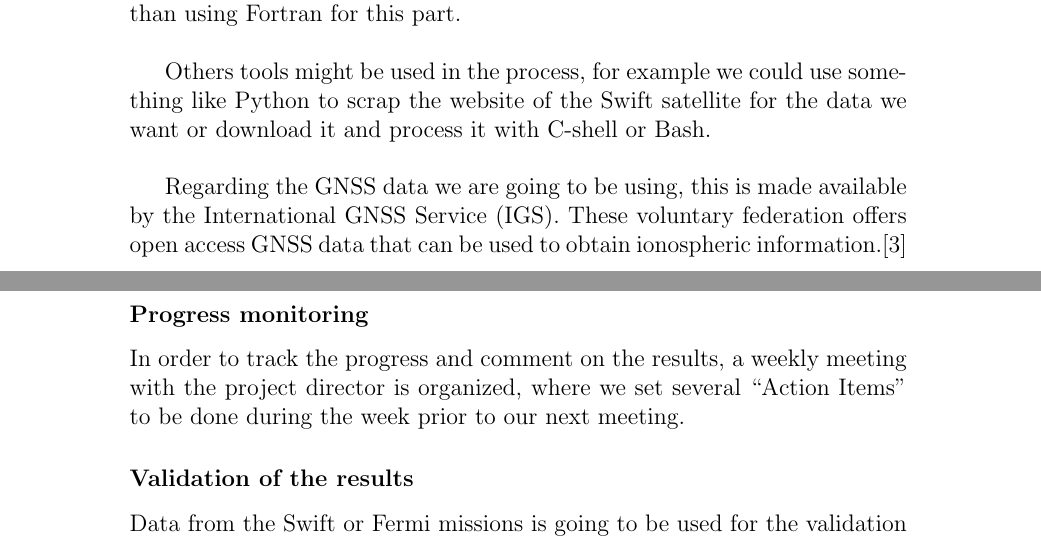
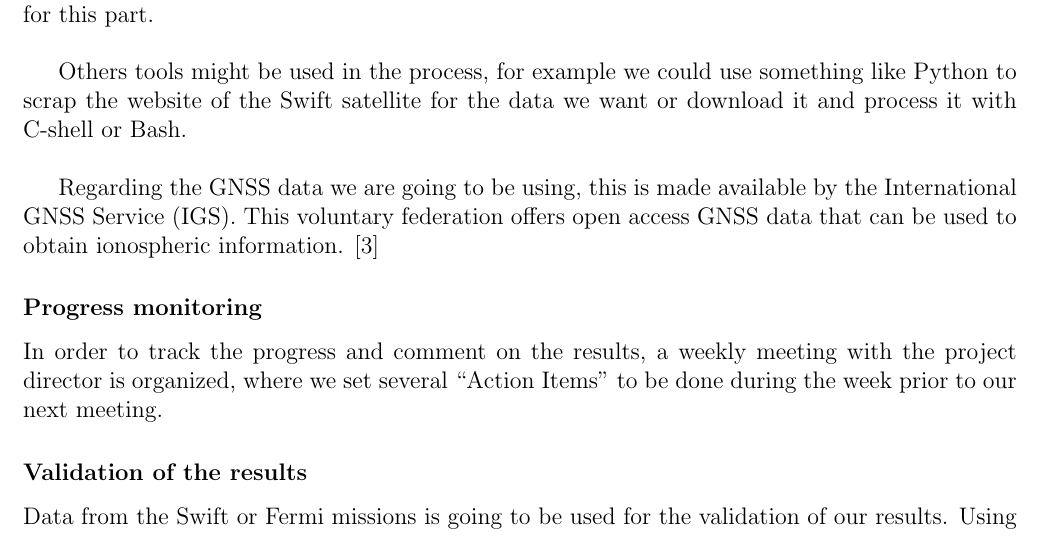
Before and after one commit to mbdavid2/TFG-GNSS, a LaTeX thesis (GEP/Deliverable1-ContextAndScope/LaTex/main.tex): two parts of pages 5 and 6 of 11 before the commit and part of page 5 of 9 after it, the two joined at a grey line, cut so that both start at the same text. Compiled offline with pdfLaTeX.

Commit message:
GEP Rubric, updated Deliverable1PDF

```diff
--- a/GEP/Deliverable1-ContextAndScope/LaTex/main.tex
+++ b/GEP/Deliverable1-ContextAndScope/LaTex/main.tex
@@ -5,6 +5,7 @@
 \usepackage[utf8]{inputenc}
 \usepackage{titlesec}
 \usepackage{graphicx}
+\usepackage[margin=0.8in]{geometry}
 
 %%% Styles %%%
 
@@ -113,7 +114,7 @@ We will consider if there’s any alternative that may bring us more benefits th
 
 Others tools might be used in the process, for example we could use something like Python to scrap the website of the Swift satellite for the data we want or download it and process it with C-shell or Bash.\\
 
-Regarding the GNSS data we are going to be using, this is made available by the  International GNSS Service (IGS). These voluntary federation offers open access GNSS data that can be used to obtain ionospheric information.\cite{hernandez2009igs}\\
+Regarding the GNSS data we are going to be using, this is made available by the  International GNSS Service (IGS). This voluntary federation offers open access GNSS data that can be used to obtain ionospheric information. \cite{hernandez2009igs}
 
 \paragraph{Progress monitoring}
 
```
Also changed, not shown: GEP/Deliverable1-ContextAndScope/Deliverable1ContextAndScope.pdf, GEP/Deliverable1-ContextAndScope/LaTex/main.pdf, GEP/Deliverable1-ContextAndScope/Rubric 1 EN - Context and Scope_en.pdf (added), GEP/Deliverable1-ContextAndScope/Rubric_1_EN_-_Context_and_ScopeDavidMoreno.pdf (added), README.md, GEP/Deliverable1-ContextAndScope/LaTex/main.tex (4 more changed lines), 4 other files.
